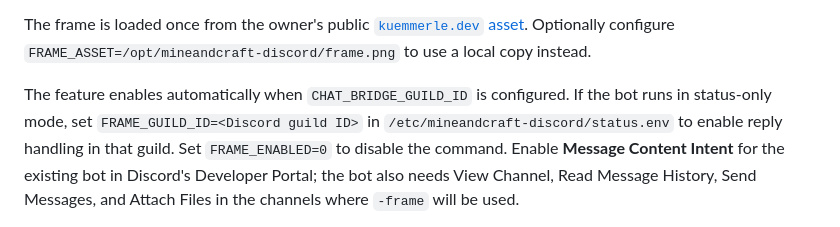
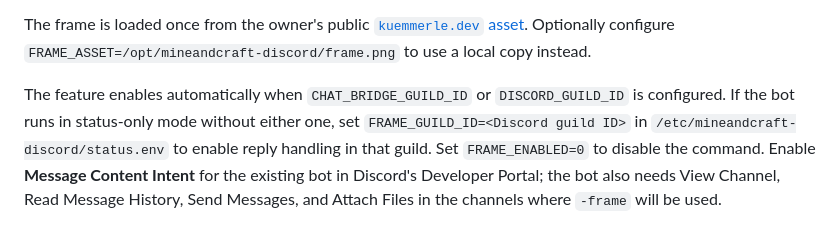
Before and after one commit to mcneds/wiki.mineandcraft.net, a Markdown page: README.md, the part around the change. Drawn GitHub-style.

Commit message:
Clarify existing wiki guild ID fallback

```diff
--- a/README.md
+++ b/README.md
@@ -249,8 +249,9 @@ The frame is loaded once from the owner's public
 [`kuemmerle.dev` asset](https://github.com/mcneds/kuemmerle.dev/blob/main/assets/images/frame_transparent_straightened.png).
 Optionally configure `FRAME_ASSET=/opt/mineandcraft-discord/frame.png` to use a local copy instead.
 
-The feature enables automatically when `CHAT_BRIDGE_GUILD_ID` is configured. If the bot runs in
-status-only mode, set `FRAME_GUILD_ID=<Discord guild ID>` in
+The feature enables automatically when `CHAT_BRIDGE_GUILD_ID` or `DISCORD_GUILD_ID`
+is configured. If the bot runs in status-only mode without either one, set
+`FRAME_GUILD_ID=<Discord guild ID>` in
 `/etc/mineandcraft-discord/status.env` to enable reply handling in that guild. Set
 `FRAME_ENABLED=0` to disable the command. Enable **Message Content Intent** for the existing
 bot in Discord's Developer Portal; the bot also needs View Channel, Read Message History, Send
```
